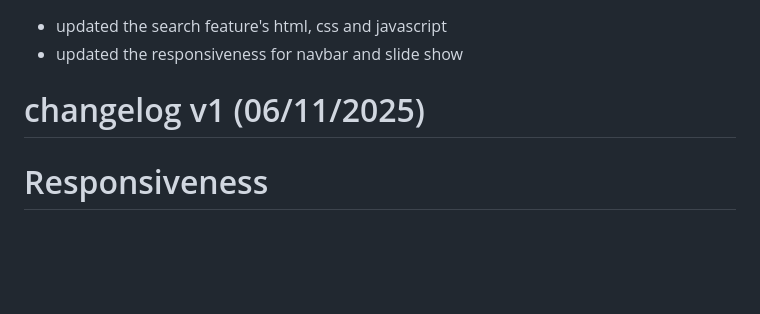
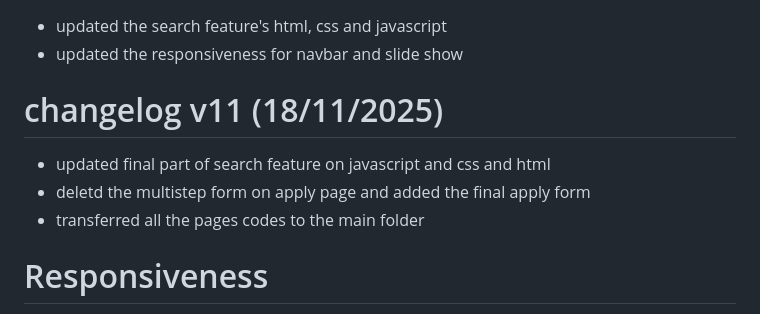
Before and after one commit to Paropts01/Deli-Kitchen-P3, a Markdown page: Miscellaneous/ReadMe.md, the part around the change. Rendered like a GitHub page; blank space fills up the shorter version.

Commit message:
changelog version 11 update

```diff
--- a/Miscellaneous/ReadMe.md
+++ b/Miscellaneous/ReadMe.md
@@ -182,7 +182,11 @@ added new content on student life page
 - updated the search feature's html, css and javascript
 - updated the responsiveness for navbar and slide show
 
-# changelog v1 (06/11/2025)
+# changelog v11 (18/11/2025)
+- updated final part of search feature on javascript and css and html
+- deletd the multistep form on apply page and added the final apply form
+- transferred all the pages codes to the main folder
+
 
 
 # Responsiveness
```
